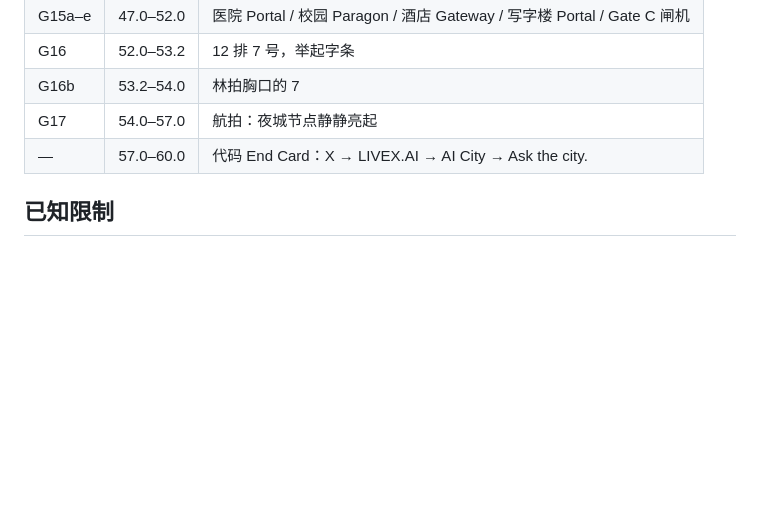
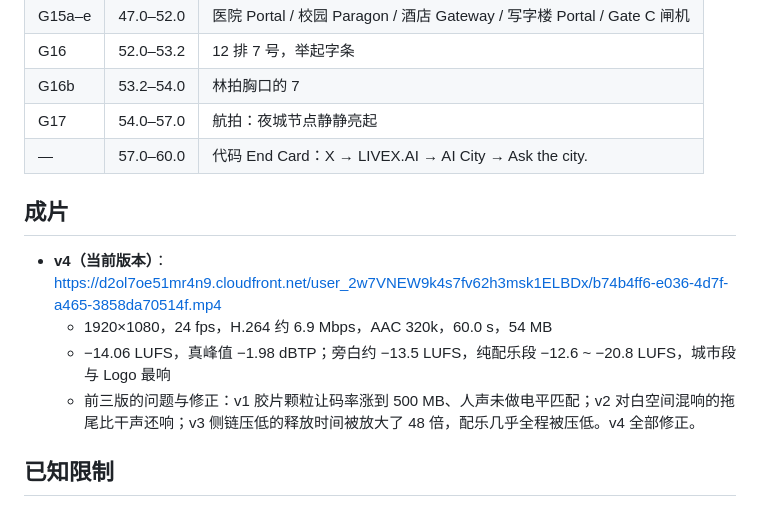
Before and after one commit to maxmadesign/livex, a Markdown page: docs/08_生成版制作记录.md, the part around the change. Rendered like a GitHub page; blank space fills up the shorter version.

Commit message:
Docs: generated cut v4 link and mix measurements
Co-Authored-By: Claude Opus 5.5 <noreply@anthropic.com>
Claude-Session: https://claude.ai/code/session_018XGLemfaSWxGuuWiWJxfnR

```diff
--- a/docs/08_生成版制作记录.md
+++ b/docs/08_生成版制作记录.md
@@ -59,6 +59,13 @@
 | G17 | 54.0–57.0 | 航拍：夜城节点静静亮起 |
 | — | 57.0–60.0 | 代码 End Card：X → LIVEX.AI → AI City → Ask the city. |
 
+## 成片
+
+- **v4（当前版本）**：https://d2ol7oe51mr4n9.cloudfront.net/user_2w7VNEW9k4s7fv62h3msk1ELBDx/b74b4ff6-e036-4d7f-a465-3858da70514f.mp4
+  - 1920×1080，24 fps，H.264 约 6.9 Mbps，AAC 320k，60.0 s，54 MB
+  - −14.06 LUFS，真峰值 −1.98 dBTP；旁白约 −13.5 LUFS，纯配乐段 −12.6 ~ −20.8 LUFS，城市段与 Logo 最响
+  - 前三版的问题与修正：v1 胶片颗粒让码率涨到 500 MB、人声未做电平匹配；v2 对白空间混响的拖尾比干声还响；v3 侧链压低的释放时间被放大了 48 倍，配乐几乎全程被压低。v4 全部修正。
+
 ## 已知限制
 
 - 这个云环境的网络策略拦住了 Higgsfield 的 CDN，生成结果没法下载到本地逐帧目检；关键帧和视频的质量检查只做了技术层面（分辨率、帧率、无跳切、无卡帧、S06 台词转写），画面由你在 Higgsfield 里审看。放行下列域名后我可以逐镜目检、替换不理想的镜头：`d8j0ntlcm91z4.cloudfront.net`、`d2ol7oe51mr4n9.cloudfront.net`、`d1xarpci4ikg0w.cloudfront.net`、`cdn.higgsfield.ai`、`upload.higgsfield.ai`。
```
